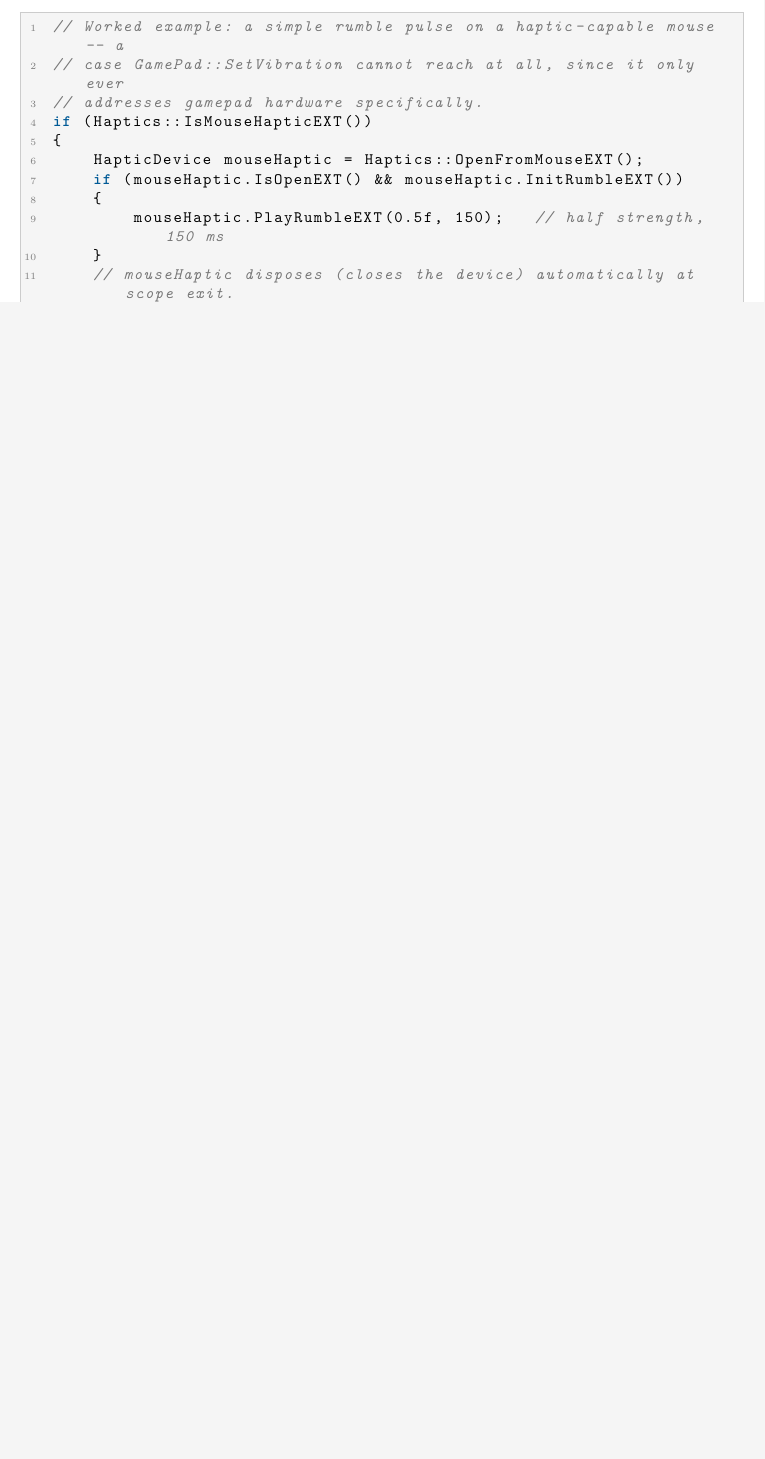
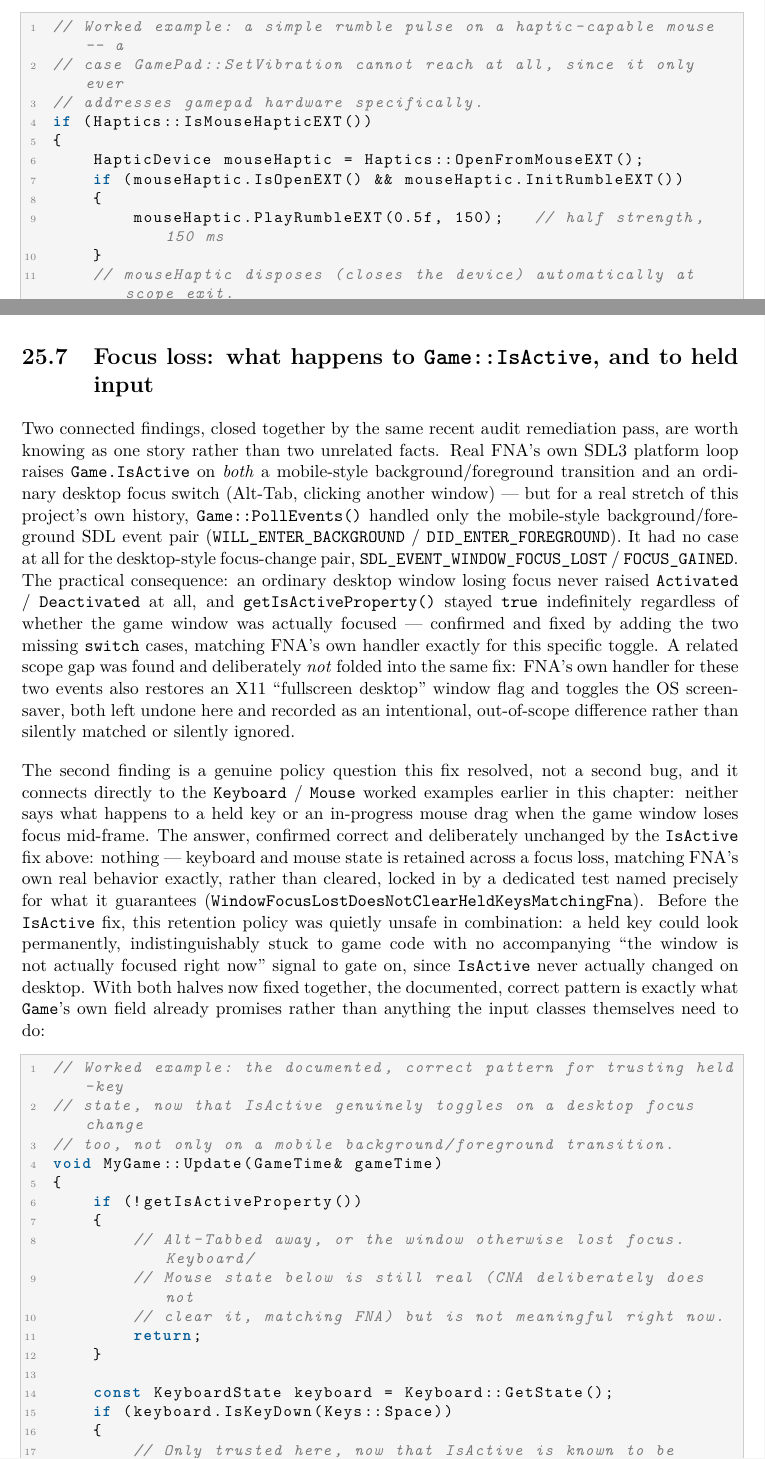
Before and after one commit to openeggbert/cna-bible, a LaTeX thesis (latex/book/main.tex, which reads latex/book/chapters/part5-input-audio-net/ch25-input-system.tex): part of page 206 of 353 before the commit and two parts of pages 206 and 207 of 353 after it, the two joined at a grey line, cut so that both start at the same text, the shorter picture padded with empty space. Compiled offline with pdfLaTeX.

Commit message:
Chapter 25 (Input System): third pass — Game::IsActive and the input state retention policy
Mined plan_input.md's Phase 13 audit remediation (2026-07-16) for a
real, dated fix: desktop focus-switch events never toggled
Game::IsActive (only the mobile background/foreground pair was
handled), leaving it permanently true through an Alt-Tab. Paired with
the resolved policy question the fix depended on — keyboard/mouse
state is deliberately retained, not cleared, across a focus loss,
matching FNA — and a worked example showing the now-safe IsActive-
gating pattern. Fixed one new overfull-hbox found while verifying.

```diff
--- a/latex/book/chapters/part5-input-audio-net/ch25-input-system.tex
+++ b/latex/book/chapters/part5-input-audio-net/ch25-input-system.tex
@@ -529,6 +529,62 @@ if (Haptics::IsMouseHapticEXT())
 }
 \end{lstlisting}
 
+\section{Focus loss: what happens to \texttt{Game::IsActive}, and to held input}
+
+Two connected findings, closed together by the same recent audit remediation pass, are worth
+knowing as one story rather than two unrelated facts. Real FNA's own SDL3 platform loop raises
+\texttt{Game.IsActive} on \emph{both} a mobile-style background/foreground transition and an
+ordinary desktop focus switch (Alt-Tab, clicking another window) --- but for a real stretch of
+this project's own history, \texttt{Game::PollEvents()} handled only the mobile-style
+background/foreground SDL event pair (\texttt{WILL\_ENTER\_BACKGROUND} /
+\texttt{DID\_ENTER\_FOREGROUND}). It had no case at all for the desktop-style focus-change pair,
+\texttt{SDL\_EVENT\_WINDOW\_FOCUS\_LOST} / \texttt{FOCUS\_GAINED}. The practical consequence: an
+ordinary desktop window losing focus
+never raised \texttt{Activated} / \texttt{Deactivated} at all, and \texttt{getIsActiveProperty()}
+stayed \texttt{true} indefinitely regardless of whether the game window was actually focused ---
+confirmed and fixed by adding the two missing \texttt{switch} cases, matching FNA's own handler
+exactly for this specific toggle. A related scope gap was found and deliberately \emph{not}
+folded into the same fix: FNA's own handler for these two events also restores an X11
+``fullscreen desktop'' window flag and toggles the OS screensaver, both left undone here and
+recorded as an intentional, out-of-scope difference rather than silently matched or silently
+ignored.
+
+The second finding is a genuine policy question this fix resolved, not a second bug, and it
+connects directly to the \cnaclass{Keyboard} / \cnaclass{Mouse} worked examples earlier in this
+chapter: neither says what happens to a held key or an in-progress mouse drag when the game
+window loses focus mid-frame. The answer, confirmed correct and deliberately unchanged by the
+\texttt{IsActive} fix above: nothing --- keyboard and mouse state is retained across a focus
+loss, matching FNA's own real behavior exactly, rather than cleared, locked in by a dedicated
+test named precisely for what it guarantees
+(\texttt{WindowFocusLostDoesNotClearHeldKeysMatchingFna}). Before the \texttt{IsActive} fix, this
+retention policy was quietly unsafe in combination: a held key could look permanently,
+indistinguishably stuck to game code with no accompanying ``the window is not actually focused
+right now'' signal to gate on, since \texttt{IsActive} never actually changed on desktop. With
+both halves now fixed together, the documented, correct pattern is exactly what \cnaclass{Game}'s
+own field already promises rather than anything the input classes themselves need to do:
+
+\begin{lstlisting}
+// Worked example: the documented, correct pattern for trusting held-key
+// state, now that IsActive genuinely toggles on a desktop focus change
+// too, not only on a mobile background/foreground transition.
+void MyGame::Update(GameTime& gameTime)
+{
+    if (!getIsActiveProperty())
+    {
+        // Alt-Tabbed away, or the window otherwise lost focus. Keyboard/
+        // Mouse state below is still real (CNA deliberately does not
+        // clear it, matching FNA) but is not meaningful right now.
+        return;
+    }
+
+    const KeyboardState keyboard = Keyboard::GetState();
+    if (keyboard.IsKeyDown(Keys::Space))
+    {
+        // Only trusted here, now that IsActive is known to be correct.
+    }
+}
+\end{lstlisting}
+
 \section{Platform-specific behavior worth knowing}
 
 A handful of platform facts are worth stating plainly, because they are not CNA bugs even
```
Also changed, not shown: PLAN.md (+1 -1 lines).
